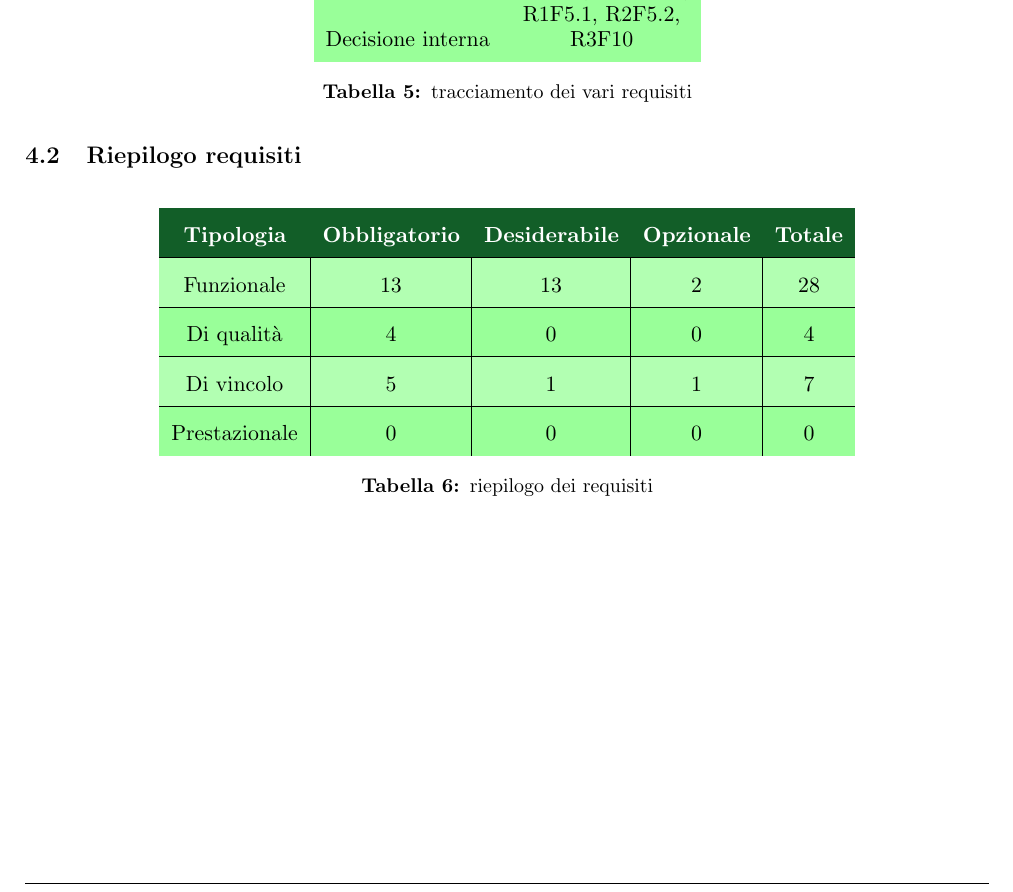
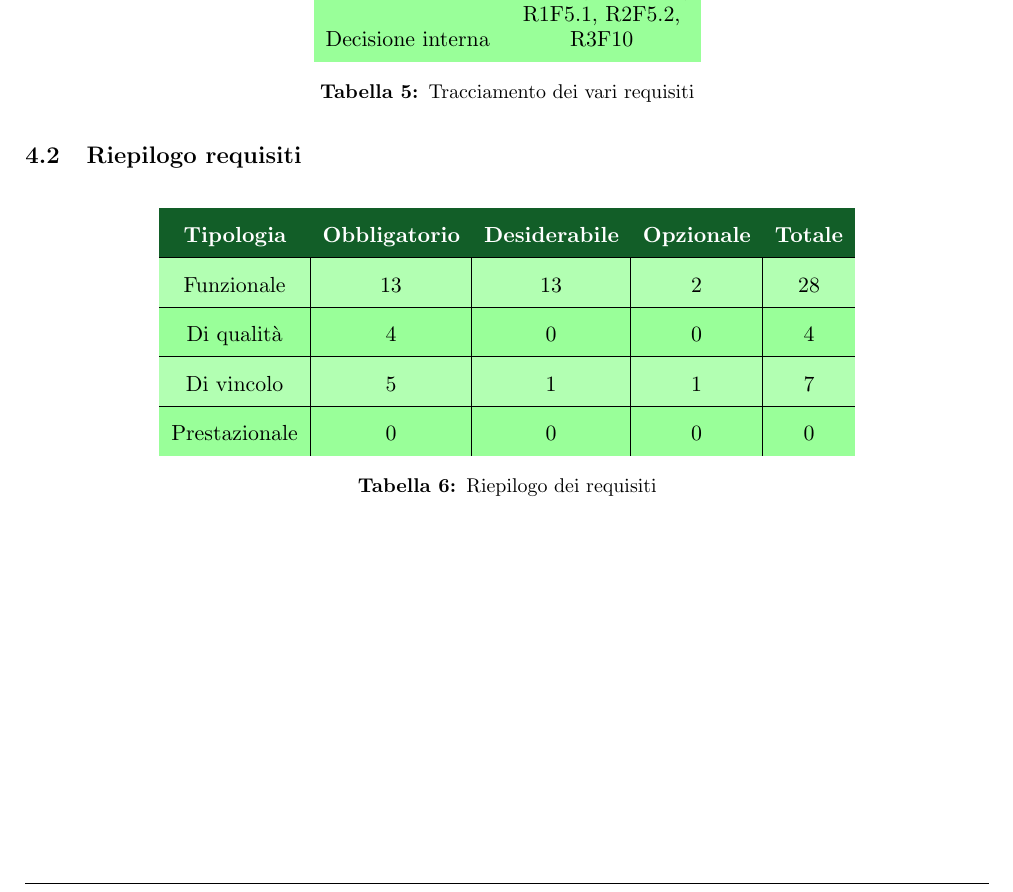
Before and after one commit to Yakuzaishi-SWE/docs, a LaTeX document (src/analisi_dei_requisiti/analisi_dei_requisiti.tex, which reads src/analisi_dei_requisiti/sezioni/tracciamento.tex): part of page 26 of 26, cut so that both start at the same text. Compiled offline with pdfLaTeX.

Commit message:
fix caption tabelle

```diff
--- a/src/analisi_dei_requisiti/sezioni/tracciamento.tex
+++ b/src/analisi_dei_requisiti/sezioni/tracciamento.tex
@@ -57,7 +57,7 @@
 		Capitolato & \shortstack{R1F1, R2F2.2.5, \\R1F3, R1F4, \\R1F5, R1F6, \\R1F7, R1F8,\\ R2F8.2, R2F9}  \\ \hline
 		Decisione interna & \shortstack{R1F2, R1F2.2,\\ R1F2.2, R3F2.2.3,\\ R1F5.1, R2F5.2,\\ R3F10} \\
 	\end{tabular}
-    \caption{tracciamento dei vari requisiti}
+    \caption{Tracciamento dei vari requisiti}
 \end{table}
 
 \subsection{Riepilogo requisiti} \label{subsection: riepilogo}
@@ -79,5 +79,5 @@
         Di vincolo & 5 & 1 & 1 & 7 \\ \hline
         Prestazionale & 0 & 0 & 0 & 0 \\
     \end{tabular}
-    \caption{riepilogo dei requisiti}
+    \caption{Riepilogo dei requisiti}
 \end{table}
```
